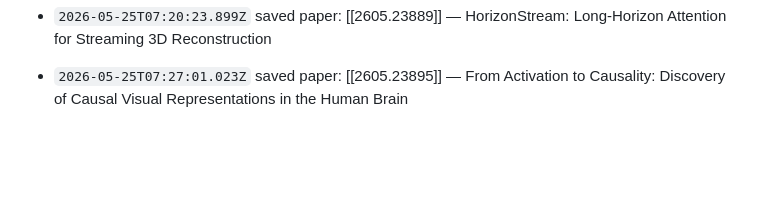
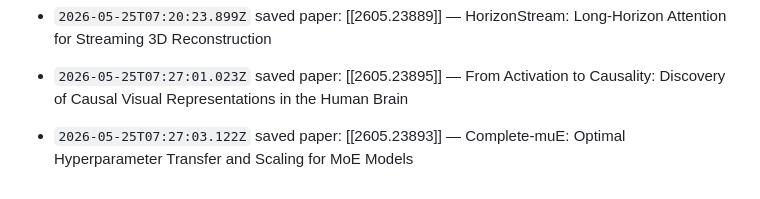
Before and after one commit to anarrraa/llm-wiki, a Markdown page: wiki/log.md, the part around the change. Rendered like a GitHub page; blank space fills up the shorter version.

Commit message:
wiki: log update

```diff
--- a/wiki/log.md
+++ b/wiki/log.md
@@ -93,3 +93,4 @@ Append-only. Do not edit entries.
 - `2026-05-25T07:20:14.655Z` saved paper: [[2605.23892]] — Good Token Hunting: A Hitchhiker's Guide to Token Selection for Visual Geometry Transformers
 - `2026-05-25T07:20:23.899Z` saved paper: [[2605.23889]] — HorizonStream: Long-Horizon Attention for Streaming 3D Reconstruction
 - `2026-05-25T07:27:01.023Z` saved paper: [[2605.23895]] — From Activation to Causality: Discovery of Causal Visual Representations in the Human Brain
+- `2026-05-25T07:27:03.122Z` saved paper: [[2605.23893]] — Complete-muE: Optimal Hyperparameter Transfer and Scaling for MoE Models
```
